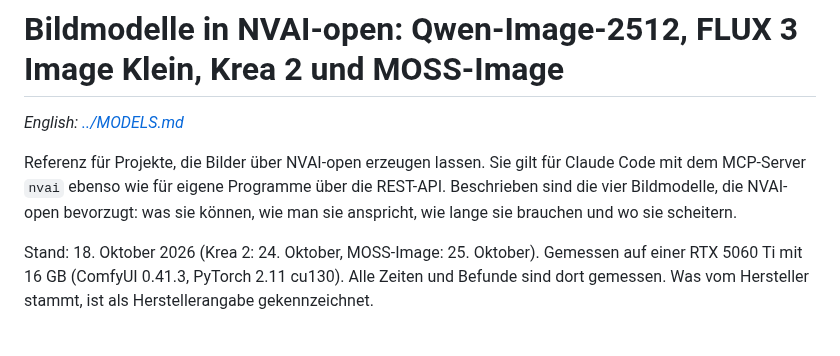
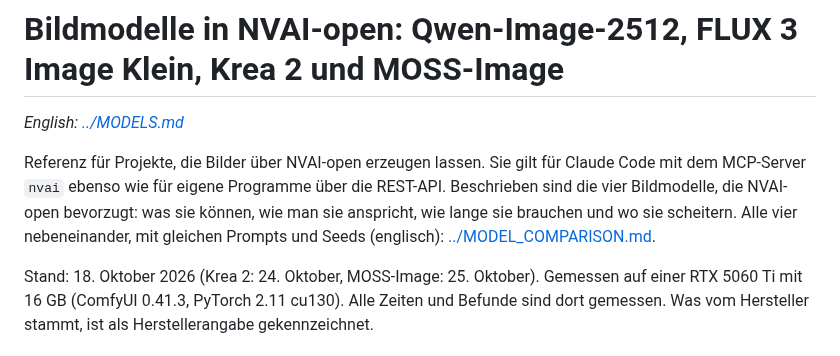
Before and after one commit to Mantux775/NVAI-open, a Markdown page: docs/de/MODELLE.md, the part around the change. Rendered like a GitHub page.

```diff
--- a/docs/de/MODELLE.md
+++ b/docs/de/MODELLE.md
@@ -5,7 +5,8 @@
 Referenz für Projekte, die Bilder über NVAI-open erzeugen lassen. Sie gilt für Claude Code
 mit dem MCP-Server `nvai` ebenso wie für eigene Programme über die REST-API. Beschrieben sind
 die vier Bildmodelle, die NVAI-open bevorzugt: was sie können, wie man sie anspricht, wie lange
-sie brauchen und wo sie scheitern.
+sie brauchen und wo sie scheitern. Alle vier nebeneinander, mit gleichen Prompts und Seeds (englisch):
+[../MODEL_COMPARISON.md](../MODEL_COMPARISON.md).
 
 Stand: 18. Oktober 2026 (Krea 2: 24. Oktober, MOSS-Image: 25. Oktober). Gemessen auf einer RTX 5060 Ti mit 16 GB (ComfyUI 0.41.3, PyTorch 2.11
 cu130). Alle Zeiten und Befunde sind dort gemessen. Was vom Hersteller stammt, ist als
```
Also changed, not shown: README.md (+2 -2 lines), docs/MODELS.md (+1 -1 lines), docs/MODEL_COMPARISON.md (added, +146 -0 lines), docs/images/compare-astronaut.jpg (added), docs/images/compare-lighthouse-oil.jpg (added), docs/images/compare-pocket-watch.jpg (added), docs/images/compare-poster.jpg (added), docs/images/photo-to-video-captain.jpg (added), 1 other file.
